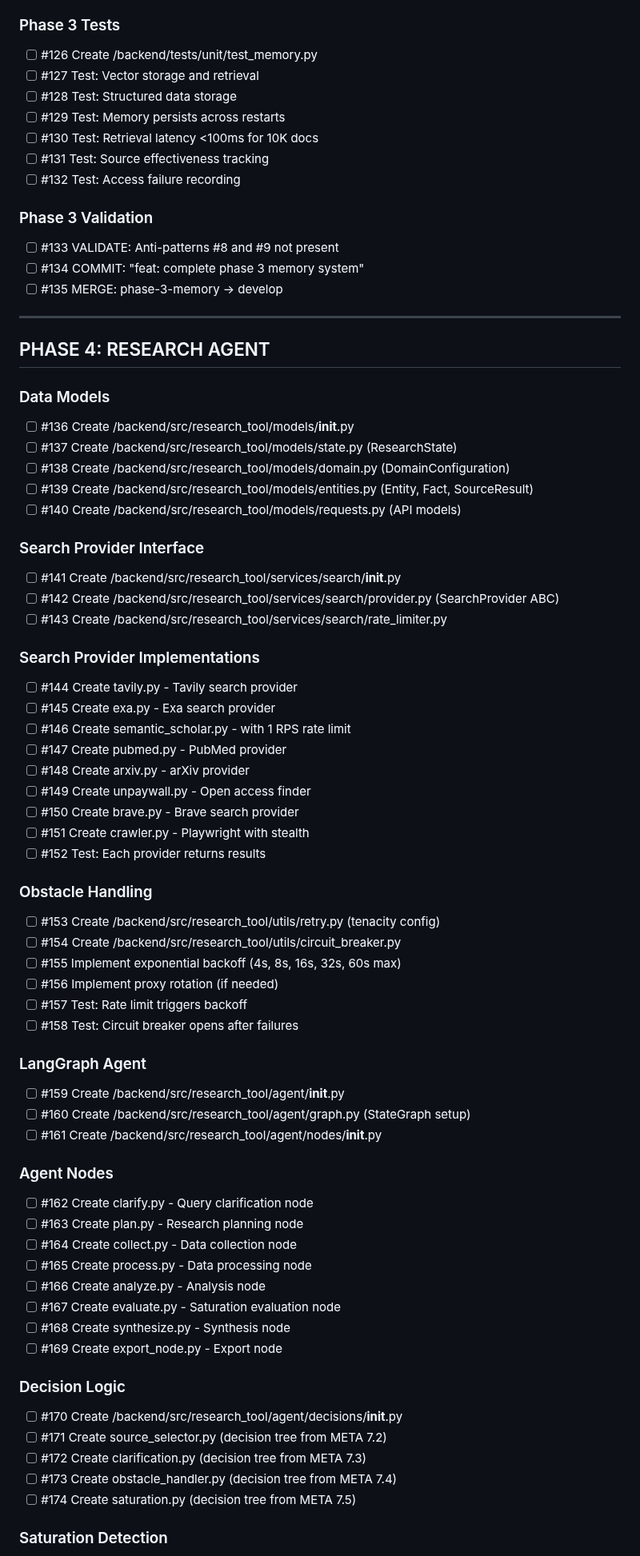
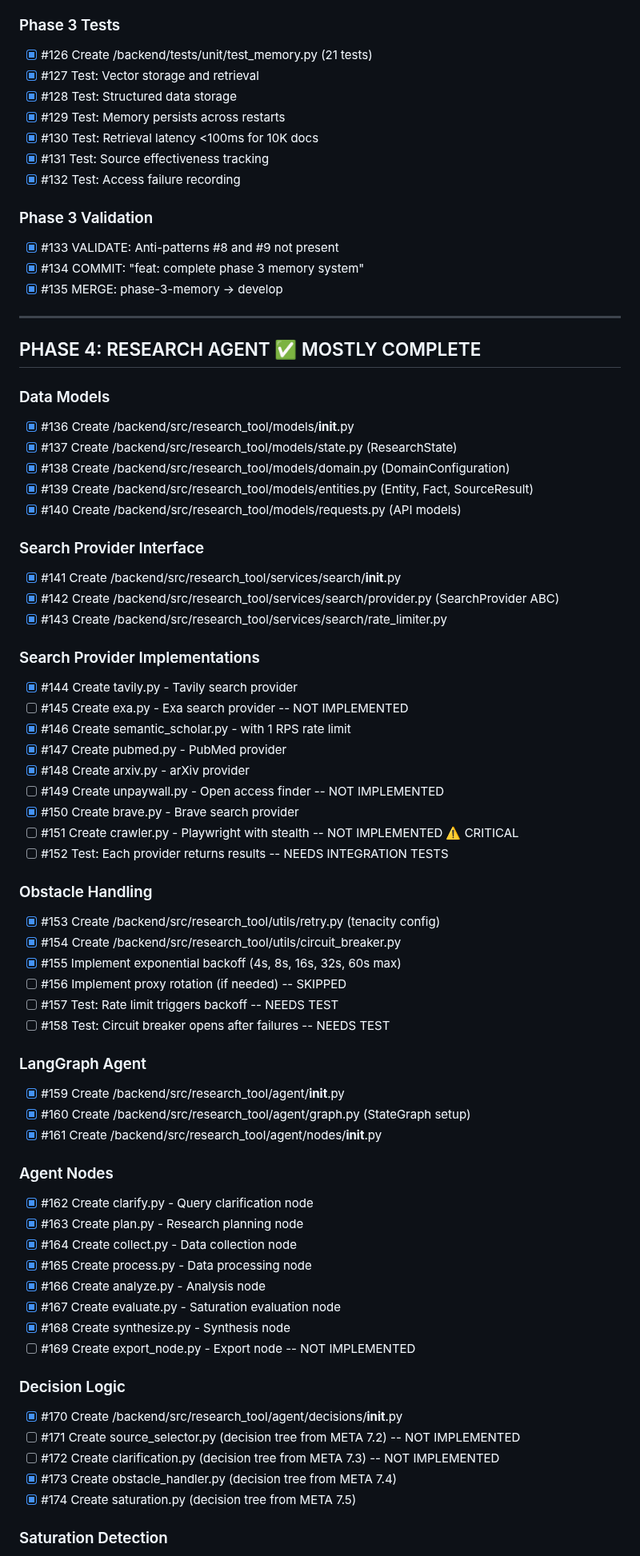
Before and after one commit to memouritsen-ui/solid-robot, a Markdown page: TODO.md, the part around one of its changes. Shown at 80% size. Rendered like a GitHub page.

```diff
--- a/TODO.md
+++ b/TODO.md
@@ -192,73 +195,73 @@
 
 ### Phase 3 Tests
-- [ ] #126 Create /backend/tests/unit/test_memory.py
-- [ ] #127 Test: Vector storage and retrieval
-- [ ] #128 Test: Structured data storage
-- [ ] #129 Test: Memory persists across restarts
-- [ ] #130 Test: Retrieval latency <100ms for 10K docs
-- [ ] #131 Test: Source effectiveness tracking
-- [ ] #132 Test: Access failure recording
+- [x] #126 Create /backend/tests/unit/test_memory.py (21 tests)
+- [x] #127 Test: Vector storage and retrieval
+- [x] #128 Test: Structured data storage
+- [x] #129 Test: Memory persists across restarts
+- [x] #130 Test: Retrieval latency <100ms for 10K docs
+- [x] #131 Test: Source effectiveness tracking
+- [x] #132 Test: Access failure recording
 
 ### Phase 3 Validation
-- [ ] #133 VALIDATE: Anti-patterns #8 and #9 not present
-- [ ] #134 COMMIT: "feat: complete phase 3 memory system"
-- [ ] #135 MERGE: phase-3-memory → develop
+- [x] #133 VALIDATE: Anti-patterns #8 and #9 not present
+- [x] #134 COMMIT: "feat: complete phase 3 memory system"
+- [x] #135 MERGE: phase-3-memory → develop
 
 ---
 
-## PHASE 4: RESEARCH AGENT
+## PHASE 4: RESEARCH AGENT ✅ MOSTLY COMPLETE
 
 ### Data Models
-- [ ] #136 Create /backend/src/research_tool/models/__init__.py
-- [ ] #137 Create /backend/src/research_tool/models/state.py (ResearchState)
-- [ ] #138 Create /backend/src/research_tool/models/domain.py (DomainConfiguration)
-- [ ] #139 Create /backend/src/research_tool/models/entities.py (Entity, Fact, SourceResult)
-- [ ] #140 Create /backend/src/research_tool/models/requests.py (API models)
+- [x] #136 Create /backend/src/research_tool/models/__init__.py
+- [x] #137 Create /backend/src/research_tool/models/state.py (ResearchState)
+- [x] #138 Create /backend/src/research_tool/models/domain.py (DomainConfiguration)
+- [x] #139 Create /backend/src/research_tool/models/entities.py (Entity, Fact, SourceResult)
+- [x] #140 Create /backend/src/research_tool/models/requests.py (API models)
 
 ### Search Provider Interface
-- [ ] #141 Create /backend/src/research_tool/services/search/__init__.py
-- [ ] #142 Create /backend/src/research_tool/services/search/provider.py (SearchProvider ABC)
-- [ ] #143 Create /backend/src/research_tool/services/search/rate_limiter.py
+- [x] #141 Create /backend/src/research_tool/services/search/__init__.py
+- [x] #142 Create /backend/src/research_tool/services/search/provider.py (SearchProvider ABC)
+- [x] #143 Create /backend/src/research_tool/services/search/rate_limiter.py
 
 ### Search Provider Implementations
-- [ ] #144 Create tavily.py - Tavily search provider
-- [ ] #145 Create exa.py - Exa search provider
-- [ ] #146 Create semantic_scholar.py - with 1 RPS rate limit
-- [ ] #147 Create pubmed.py - PubMed provider
-- [ ] #148 Create arxiv.py - arXiv provider
-- [ ] #149 Create unpaywall.py - Open access finder
-- [ ] #150 Create brave.py - Brave search provider
-- [ ] #151 Create crawler.py - Playwright with stealth
-- [ ] #152 Test: Each provider returns results
+- [x] #144 Create tavily.py - Tavily search provider
+- [ ] #145 Create exa.py - Exa search provider -- NOT IMPLEMENTED
+- [x] #146 Create semantic_scholar.py - with 1 RPS rate limit
+- [x] #147 Create pubmed.py - PubMed provider
+- [x] #148 Create arxiv.py - arXiv provider
+- [ ] #149 Create unpaywall.py - Open access finder -- NOT IMPLEMENTED
+- [x] #150 Create brave.py - Brave search provider
+- [ ] #151 Create crawler.py - Playwright with stealth -- NOT IMPLEMENTED ⚠️ CRITICAL
+- [ ] #152 Test: Each provider returns results -- NEEDS INTEGRATION TESTS
 
 ### Obstacle Handling
-- [ ] #153 Create /backend/src/research_tool/utils/retry.py (tenacity config)
-- [ ] #154 Create /backend/src/research_tool/utils/circuit_breaker.py
-- [ ] #155 Implement exponential backoff (4s, 8s, 16s, 32s, 60s max)
-- [ ] #156 Implement proxy rotation (if needed)
-- [ ] #157 Test: Rate limit triggers backoff
-- [ ] #158 Test: Circuit breaker opens after failures
+- [x] #153 Create /backend/src/research_tool/utils/retry.py (tenacity config)
+- [x] #154 Create /backend/src/research_tool/utils/circuit_breaker.py
+- [x] #155 Implement exponential backoff (4s, 8s, 16s, 32s, 60s max)
+- [ ] #156 Implement proxy rotation (if needed) -- SKIPPED
+- [ ] #157 Test: Rate limit triggers backoff -- NEEDS TEST
+- [ ] #158 Test: Circuit breaker opens after failures -- NEEDS TEST
 
 ### LangGraph Agent
-- [ ] #159 Create /backend/src/research_tool/agent/__init__.py
-- [ ] #160 Create /backend/src/research_tool/agent/graph.py (StateGraph setup)
-- [ ] #161 Create /backend/src/research_tool/agent/nodes/__init__.py
+- [x] #159 Create /backend/src/research_tool/agent/__init__.py
+- [x] #160 Create /backend/src/research_tool/agent/graph.py (StateGraph setup)
+- [x] #161 Create /backend/src/research_tool/agent/nodes/__init__.py
 
 ### Agent Nodes
-- [ ] #162 Create clarify.py - Query clarification node
-- [ ] #163 Create plan.py - Research planning node
-- [ ] #164 Create collect.py - Data collection node
-- [ ] #165 Create process.py - Data processing node
-- [ ] #166 Create analyze.py - Analysis node
-- [ ] #167 Create evaluate.py - Saturation evaluation node
-- [ ] #168 Create synthesize.py - Synthesis node
-- [ ] #169 Create export_node.py - Export node
+- [x] #162 Create clarify.py - Query clarification node
+- [x] #163 Create plan.py - Research planning node
+- [x] #164 Create collect.py - Data collection node
+- [x] #165 Create process.py - Data processing node
+- [x] #166 Create analyze.py - Analysis node
+- [x] #167 Create evaluate.py - Saturation evaluation node
+- [x] #168 Create synthesize.py - Synthesis node
+- [ ] #169 Create export_node.py - Export node -- NOT IMPLEMENTED
 
 ### Decision Logic
-- [ ] #170 Create /backend/src/research_tool/agent/decisions/__init__.py
-- [ ] #171 Create source_selector.py (decision tree from META 7.2)
-- [ ] #172 Create clarification.py (decision tree from META 7.3)
-- [ ] #173 Create obstacle_handler.py (decision tree from META 7.4)
-- [ ] #174 Create saturation.py (decision tree from META 7.5)
+- [x] #170 Create /backend/src/research_tool/agent/decisions/__init__.py
+- [ ] #171 Create source_selector.py (decision tree from META 7.2) -- NOT IMPLEMENTED
+- [ ] #172 Create clarification.py (decision tree from META 7.3) -- NOT IMPLEMENTED
+- [x] #173 Create obstacle_handler.py (decision tree from META 7.4)
+- [x] #174 Create saturation.py (decision tree from META 7.5)
 
 ### Saturation Detection
```
Also changed, not shown: other parts of TODO.md (+149 -134 lines).
